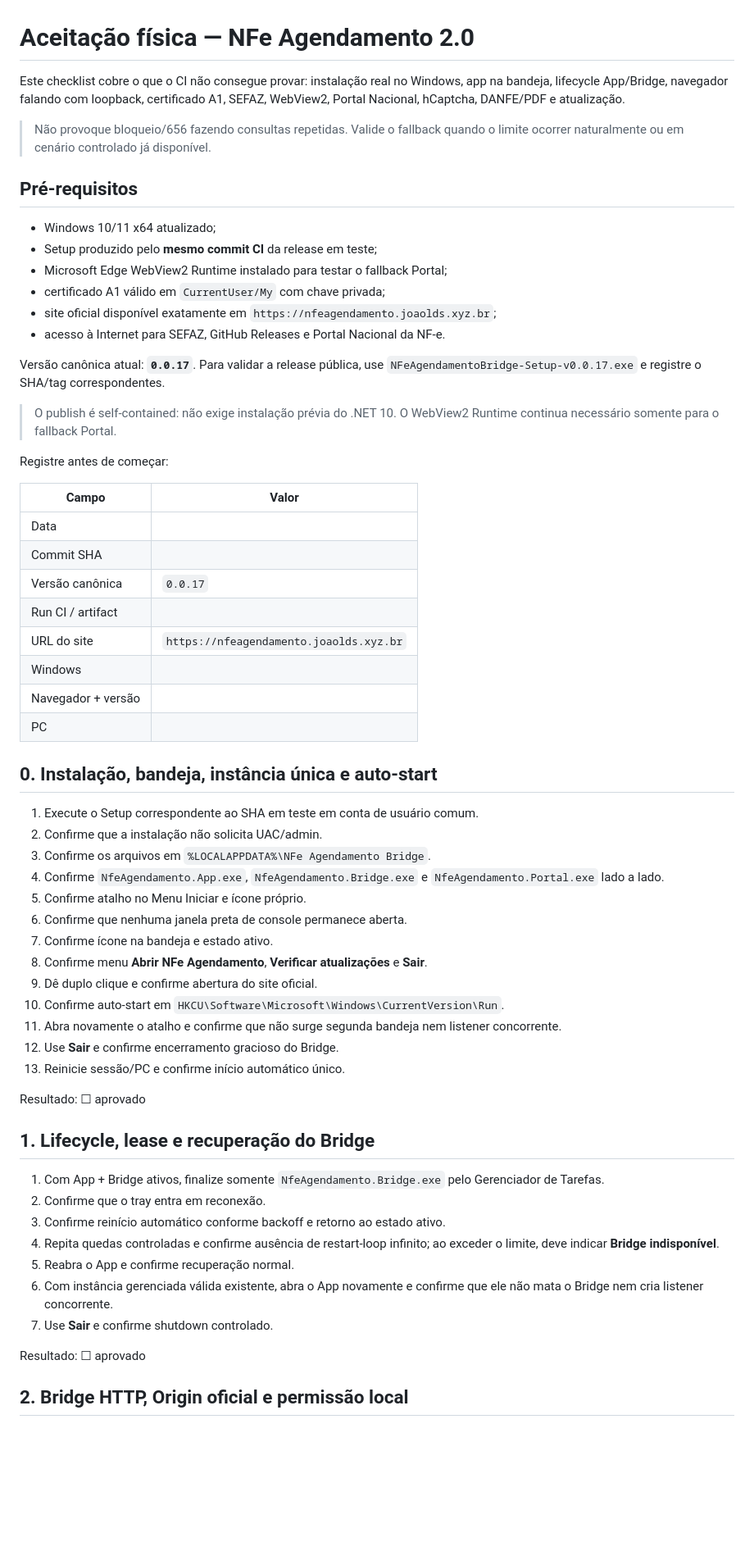
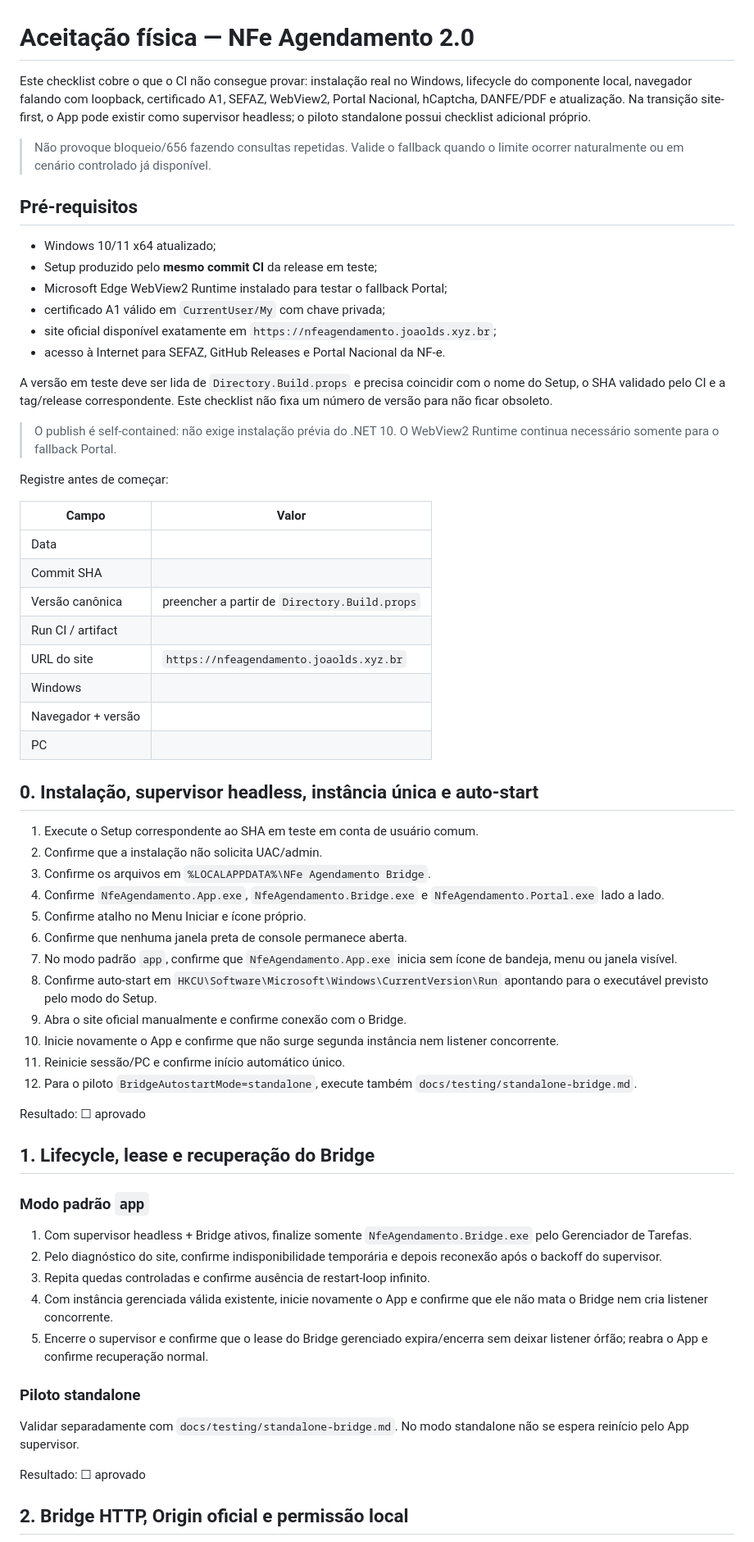
Before and after one commit to joaoldsxyzbr/Nfe-agendamento-2.0, a Markdown page: docs/testing/acceptance.md, the part around one of its changes. Shown at 82% size. Drawn GitHub-style; blank space fills up the shorter version.

```diff
--- a/docs/testing/acceptance.md
+++ b/docs/testing/acceptance.md
@@ -1,6 +1,6 @@
 # Aceitação física — NFe Agendamento 2.0
 
-Este checklist cobre o que o CI não consegue provar: instalação real no Windows, app na bandeja, lifecycle App/Bridge, navegador falando com loopback, certificado A1, SEFAZ, WebView2, Portal Nacional, hCaptcha, DANFE/PDF e atualização.
+Este checklist cobre o que o CI não consegue provar: instalação real no Windows, lifecycle do componente local, navegador falando com loopback, certificado A1, SEFAZ, WebView2, Portal Nacional, hCaptcha, DANFE/PDF e atualização. Na transição site-first, o App pode existir como supervisor headless; o piloto standalone possui checklist adicional próprio.
 
 > Não provoque bloqueio/656 fazendo consultas repetidas. Valide o fallback quando o limite ocorrer naturalmente ou em cenário controlado já disponível.
 
@@ -13,7 +13,7 @@ Este checklist cobre o que o CI não consegue provar: instalação real no Windo
 - site oficial disponível exatamente em `https://nfeagendamento.joaolds.xyz.br`;
 - acesso à Internet para SEFAZ, GitHub Releases e Portal Nacional da NF-e.
 
-Versão canônica atual: **`0.0.17`**. Para validar a release pública, use `NFeAgendamentoBridge-Setup-v0.0.17.exe` e registre o SHA/tag correspondentes.
+A versão em teste deve ser lida de `Directory.Build.props` e precisa coincidir com o nome do Setup, o SHA validado pelo CI e a tag/release correspondente. Este checklist não fixa um número de versão para não ficar obsoleto.
 
 > O publish é self-contained: não exige instalação prévia do .NET 10. O WebView2 Runtime continua necessário somente para o fallback Portal.
 
@@ -23,14 +23,14 @@ Registre antes de começar:
 | --- | --- |
 | Data | |
 | Commit SHA | |
-| Versão canônica | `0.0.17` |
+| Versão canônica | preencher a partir de `Directory.Build.props` |
 | Run CI / artifact | |
 | URL do site | `https://nfeagendamento.joaolds.xyz.br` |
 | Windows | |
 | Navegador + versão | |
 | PC | |
 
-## 0. Instalação, bandeja, instância única e auto-start
+## 0. Instalação, supervisor headless, instância única e auto-start
 
 1. Execute o Setup correspondente ao SHA em teste em conta de usuário comum.
 2. Confirme que a instalação não solicita UAC/admin.
@@ -38,25 +38,28 @@ Registre antes de começar:
 4. Confirme `NfeAgendamento.App.exe`, `NfeAgendamento.Bridge.exe` e `NfeAgendamento.Portal.exe` lado a lado.
 5. Confirme atalho no Menu Iniciar e ícone próprio.
 6. Confirme que nenhuma janela preta de console permanece aberta.
-7. Confirme ícone na bandeja e estado ativo.
-8. Confirme menu **Abrir NFe Agendamento**, **Verificar atualizações** e **Sair**.
-9. Dê duplo clique e confirme abertura do site oficial.
-10. Confirme auto-start em `HKCU\Software\Microsoft\Windows\CurrentVersion\Run`.
-11. Abra novamente o atalho e confirme que não surge segunda bandeja nem listener concorrente.
-12. Use **Sair** e confirme encerramento gracioso do Bridge.
-13. Reinicie sessão/PC e confirme início automático único.
+7. No modo padrão `app`, confirme que `NfeAgendamento.App.exe` inicia sem ícone de bandeja, menu ou janela visível.
+8. Confirme auto-start em `HKCU\Software\Microsoft\Windows\CurrentVersion\Run` apontando para o executável previsto pelo modo do Setup.
+9. Abra o site oficial manualmente e confirme conexão com o Bridge.
+10. Inicie novamente o App e confirme que não surge segunda instância nem listener concorrente.
+11. Reinicie sessão/PC e confirme início automático único.
+12. Para o piloto `BridgeAutostartMode=standalone`, execute também `docs/testing/standalone-bridge.md`.
 
 Resultado: ☐ aprovado
 
 ## 1. Lifecycle, lease e recuperação do Bridge
 
-1. Com App + Bridge ativos, finalize somente `NfeAgendamento.Bridge.exe` pelo Gerenciador de Tarefas.
-2. Confirme que o tray entra em reconexão.
-3. Confirme reinício automático conforme backoff e retorno ao estado ativo.
-4. Repita quedas controladas e confirme ausência de restart-loop infinito; ao exceder o limite, deve indicar **Bridge indisponível**.
-5. Reabra o App e confirme recuperação normal.
-6. Com instância gerenciada válida existente, abra o App novamente e confirme que ele não mata o Bridge nem cria listener concorrente.
-7. Use **Sair** e confirme shutdown controlado.
+### Modo padrão `app`
+
+1. Com supervisor headless + Bridge ativos, finalize somente `NfeAgendamento.Bridge.exe` pelo Gerenciador de Tarefas.
+2. Pelo diagnóstico do site, confirme indisponibilidade temporária e depois reconexão após o backoff do supervisor.
+3. Repita quedas controladas e confirme ausência de restart-loop infinito.
+4. Com instância gerenciada válida existente, inicie novamente o App e confirme que ele não mata o Bridge nem cria listener concorrente.
+5. Encerre o supervisor e confirme que o lease do Bridge gerenciado expira/encerra sem deixar listener órfão; reabra o App e confirme recuperação normal.
+
+### Piloto standalone
+
+Validar separadamente com `docs/testing/standalone-bridge.md`. No modo standalone não se espera reinício pelo App supervisor.
 
 Resultado: ☐ aprovado
 
```
Also changed, not shown: other parts of docs/testing/acceptance.md (+15 -15 lines), README.md (+6 -6 lines), docs/architecture/frontend-boundaries.md (+12 -1 lines).
